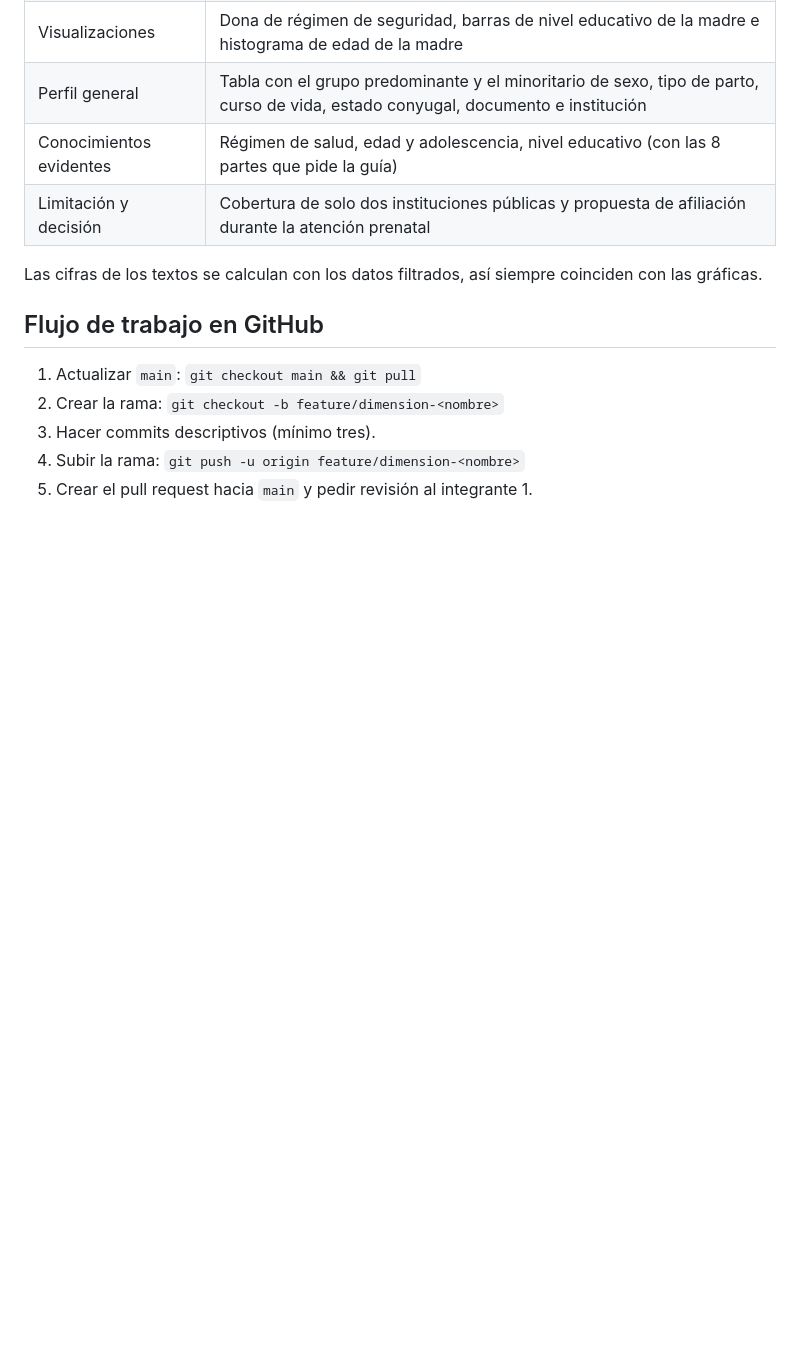
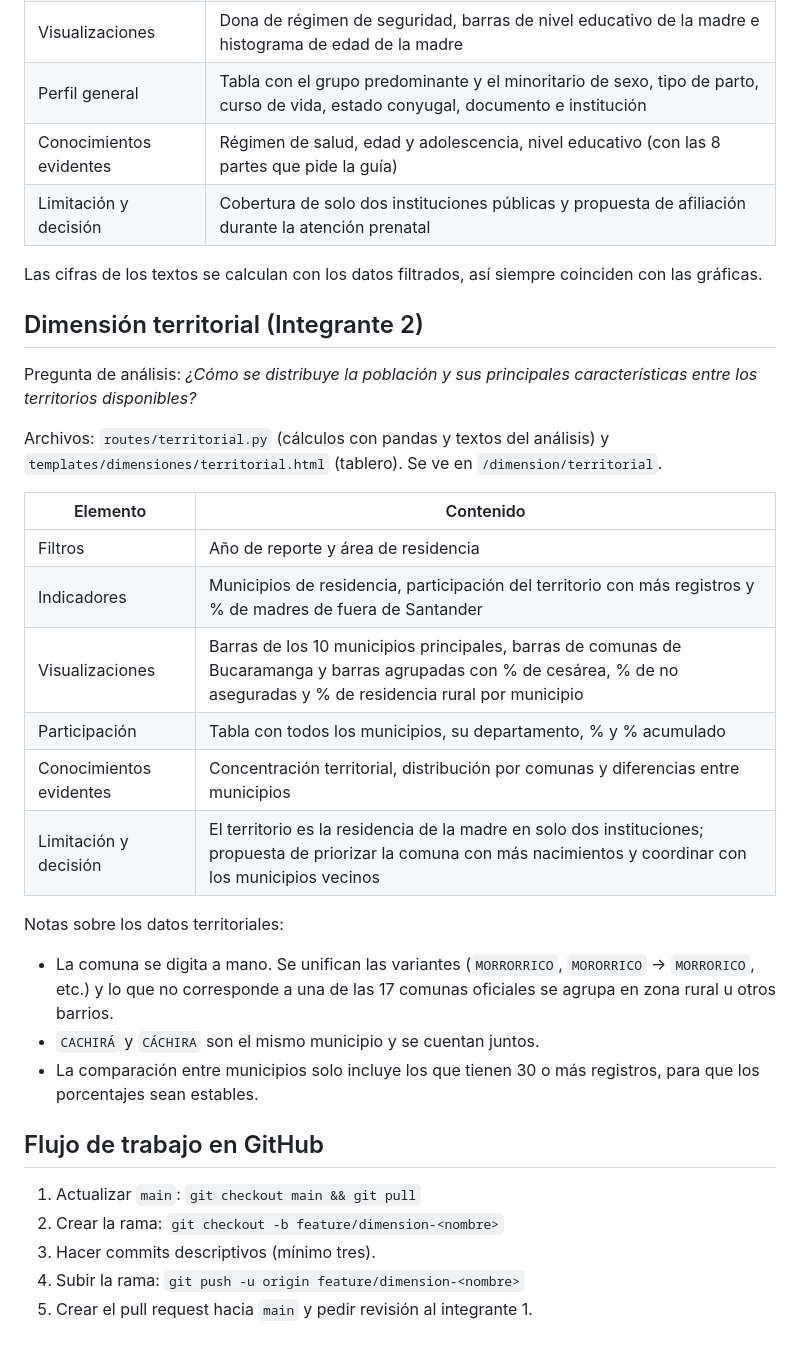
Before and after one commit to DannaG1803/ProyectoGrupo1, a Markdown page: README.md, the part around the change. GitHub-like rendering; blank space fills up the shorter version.

Commit message:
Documenta la dimensión territorial en el README

```diff
--- a/README.md
+++ b/README.md
@@ -186,6 +186,28 @@ Archivos: `routes/poblacional.py` (cálculos con pandas y textos del análisis)
 
 Las cifras de los textos se calculan con los datos filtrados, así siempre coinciden con las gráficas.
 
+## Dimensión territorial (Integrante 2)
+
+Pregunta de análisis: *¿Cómo se distribuye la población y sus principales características entre los territorios disponibles?*
+
+Archivos: `routes/territorial.py` (cálculos con pandas y textos del análisis) y
+`templates/dimensiones/territorial.html` (tablero). Se ve en `/dimension/territorial`.
+
+| Elemento | Contenido |
+|---|---|
+| Filtros | Año de reporte y área de residencia |
+| Indicadores | Municipios de residencia, participación del territorio con más registros y % de madres de fuera de Santander |
+| Visualizaciones | Barras de los 10 municipios principales, barras de comunas de Bucaramanga y barras agrupadas con % de cesárea, % de no aseguradas y % de residencia rural por municipio |
+| Participación | Tabla con todos los municipios, su departamento, % y % acumulado |
+| Conocimientos evidentes | Concentración territorial, distribución por comunas y diferencias entre municipios |
+| Limitación y decisión | El territorio es la residencia de la madre en solo dos instituciones; propuesta de priorizar la comuna con más nacimientos y coordinar con los municipios vecinos |
+
+Notas sobre los datos territoriales:
+- La comuna se digita a mano. Se unifican las variantes (`MORRORRICO`, `MORORRICO` → `MORRORICO`, etc.)
+  y lo que no corresponde a una de las 17 comunas oficiales se agrupa en zona rural u otros barrios.
+- `CACHIRÁ` y `CÁCHIRA` son el mismo municipio y se cuentan juntos.
+- La comparación entre municipios solo incluye los que tienen 30 o más registros, para que los porcentajes sean estables.
+
 ## Flujo de trabajo en GitHub
 
 1. Actualizar `main`: `git checkout main && git pull`
```
